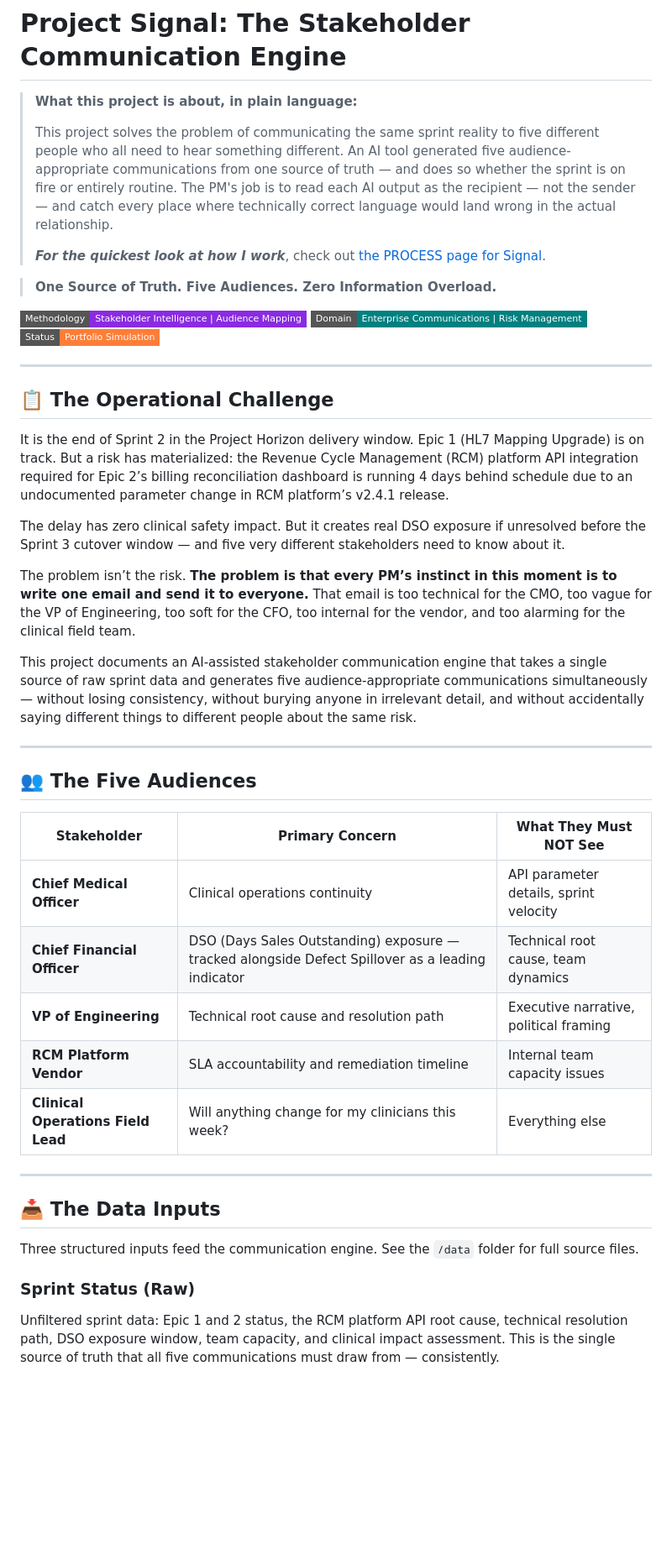
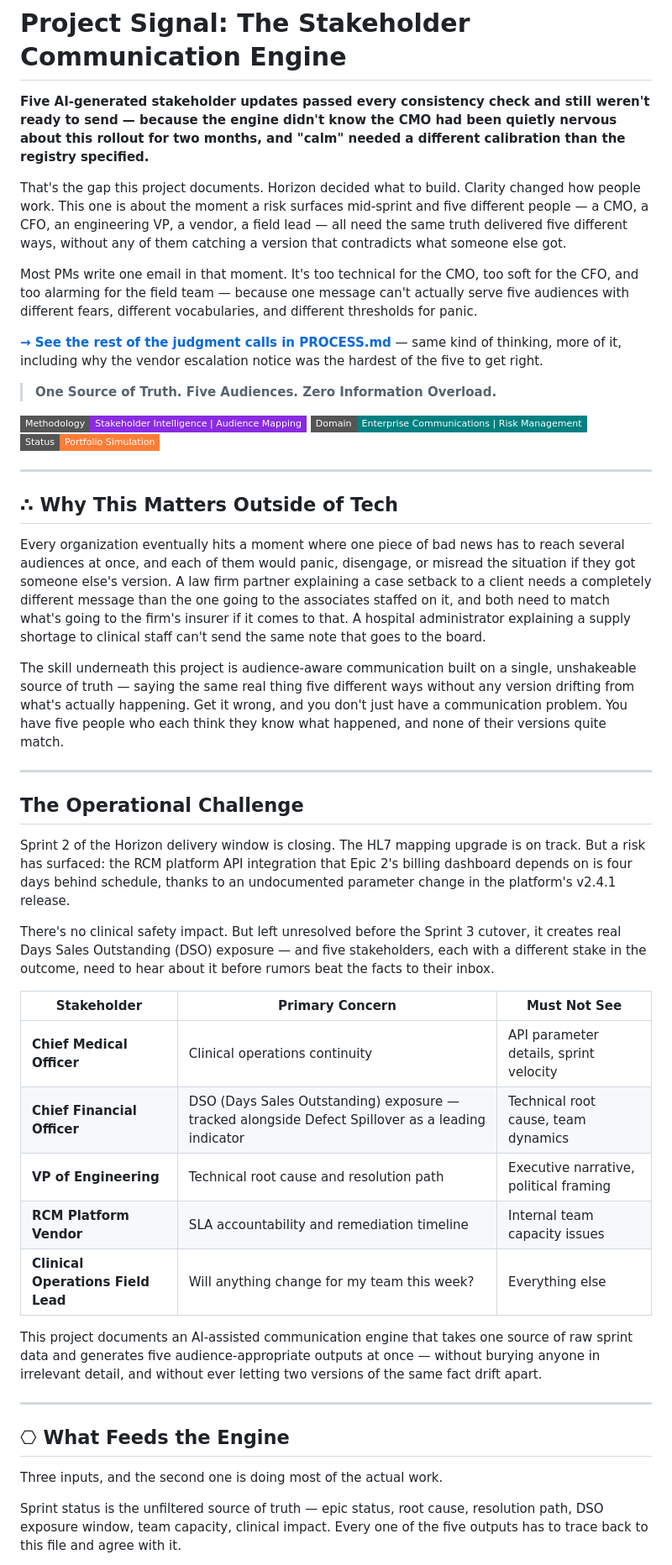
Before and after one commit to zinaleeHQ/project-signal, a Markdown page: README.md, the part around one of its changes. Shown at 84% size. Rendered like a GitHub page; badges without logos; blank space fills up the shorter version.

```diff
--- a/README.md
+++ b/README.md
@@ -1,9 +1,12 @@
 # Project Signal: The Stakeholder Communication Engine
-> **What this project is about, in plain language:**
->
-> This project solves the problem of communicating the same sprint reality to five different people who all need to hear something different. An AI tool generated five audience-appropriate communications from one source of truth — and does so whether the sprint is on fire or entirely routine. The PM's job is to read each AI output as the recipient — not the sender — and catch every place where technically correct language would land wrong in the actual relationship.
->
-> ***For the quickest look at how I work***, check out [the PROCESS page for Signal](https://github.com/zinaleeHQ/project-signal/blob/main/PROCESS.md).
+
+**Five AI-generated stakeholder updates passed every consistency check and still weren't ready to send — because the engine didn't know the CMO had been quietly nervous about this rollout for two months, and "calm" needed a different calibration than the registry specified.**
+
+That's the gap this project documents. Horizon decided what to build. Clarity changed how people work. This one is about the moment a risk surfaces mid-sprint and five different people — a CMO, a CFO, an engineering VP, a vendor, a field lead — all need the same truth delivered five different ways, without any of them catching a version that contradicts what someone else got.
+
+Most PMs write one email in that moment. It's too technical for the CMO, too soft for the CFO, and too alarming for the field team — because one message can't actually serve five audiences with different fears, different vocabularies, and different thresholds for panic.
+
+**[→ See the rest of the judgment calls in PROCESS.md](https://github.com/zinaleeHQ/project-signal/blob/main/PROCESS.md)** — same kind of thinking, more of it, including why the vendor escalation notice was the hardest of the five to get right.
 
 > **One Source of Truth. Five Audiences. Zero Information Overload.**
 
@@ -13,34 +16,35 @@
 
 ---
 
-## 📋 The Operational Challenge
+## ∴︎ Why This Matters Outside of Tech
 
-It is the end of Sprint 2 in the Project Horizon delivery window. Epic 1 (HL7 Mapping Upgrade) is on track. But a risk has materialized: the Revenue Cycle Management (RCM) platform API integration required for Epic 2’s billing reconciliation dashboard is running 4 days behind schedule due to an undocumented parameter change in RCM platform’s v2.4.1 release.
+Every organization eventually hits a moment where one piece of bad news has to reach several audiences at once, and each of them would panic, disengage, or misread the situation if they got someone else's version. A law firm partner explaining a case setback to a client needs a completely different message than the one going to the associates staffed on it, and both need to match what's going to the firm's insurer if it comes to that. A hospital administrator explaining a supply shortage to clinical staff can't send the same note that goes to the board.
 
-The delay has zero clinical safety impact. But it creates real DSO exposure if unresolved before the Sprint 3 cutover window — and five very different stakeholders need to know about it.
-
-The problem isn’t the risk. **The problem is that every PM’s instinct in this moment is to write one email and send it to everyone.** That email is too technical for the CMO, too vague for the VP of Engineering, too soft for the CFO, too internal for the vendor, and too alarming for the clinical field team.
-
-This project documents an AI-assisted stakeholder communication engine that takes a single source of raw sprint data and generates five audience-appropriate communications simultaneously — without losing consistency, without burying anyone in irrelevant detail, and without accidentally saying different things to different people about the same risk.
+The skill underneath this project is audience-aware communication built on a single, unshakeable source of truth — saying the same real thing five different ways without any version drifting from what's actually happening. Get it wrong, and you don't just have a communication problem. You have five people who each think they know what happened, and none of their versions quite match.
 
 ---
 
-## 👥 The Five Audiences
+## The Operational Challenge
 
-| Stakeholder | Primary Concern | What They Must NOT See |
+Sprint 2 of the Horizon delivery window is closing. The HL7 mapping upgrade is on track. But a risk has surfaced: the RCM platform API integration that Epic 2's billing dashboard depends on is four days behind schedule, thanks to an undocumented parameter change in the platform's v2.4.1 release.
+
+There's no clinical safety impact. But left unresolved before the Sprint 3 cutover, it creates real Days Sales Outstanding (DSO) exposure — and five stakeholders, each with a different stake in the outcome, need to hear about it before rumors beat the facts to their inbox.
+
+| Stakeholder | Primary Concern | Must Not See |
 |---|---|---|
 | **Chief Medical Officer** | Clinical operations continuity | API parameter details, sprint velocity |
 | **Chief Financial Officer** | DSO (Days Sales Outstanding) exposure — tracked alongside Defect Spillover as a leading indicator | Technical root cause, team dynamics |
 | **VP of Engineering** | Technical root cause and resolution path | Executive narrative, political framing |
 | **RCM Platform Vendor** | SLA accountability and remediation timeline | Internal team capacity issues |
-| **Clinical Operations Field Lead** | Will anything change for my clinicians this week? | Everything else |
+| **Clinical Operations Field Lead** | Will anything change for my team this week? | Everything else |
+
+This project documents an AI-assisted communication engine that takes one source of raw sprint data and generates five audience-appropriate outputs at once — without burying anyone in irrelevant detail, and without ever letting two versions of the same fact drift apart.
 
 ---
 
-## 📥 The Data Inputs
+## ⎔︎ What Feeds the Engine
 
-Three structured inputs feed the communication engine. See the `/data` folder for full source files.
+Three inputs, and the second one is doing most of the actual work.
 
-### Sprint Status (Raw)
-Unfiltered sprint data: Epic 1 and 2 status, the RCM platform API root cause, technical resolution path, DSO exposure window, team capacity, and clinical impact assessment. This is the single source of truth that all five communications must draw from — consistently.
+Sprint status is the unfiltered source of truth — epic status, root cause, resolution path, DSO exposure window, team capacity, clinical impact. Every one of the five outputs has to trace back to this file and agree with it.
 
```
Also changed, not shown: other parts of README.md (+32 -55 lines).
